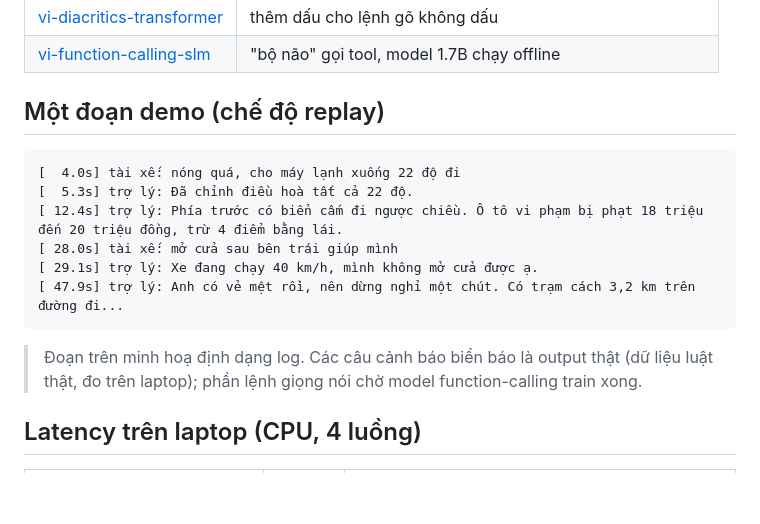
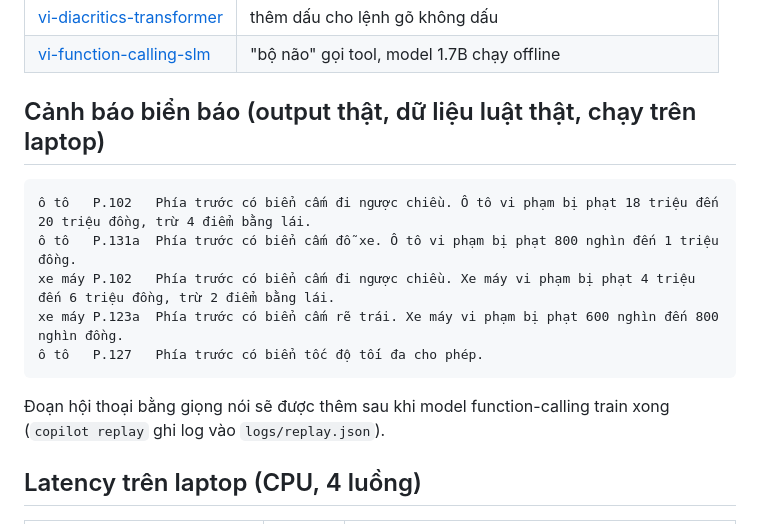
Before and after one commit to DuongCodeAI/viet-copilot, a Markdown page: README.md, the part around the change. Drawn GitHub-style; blank space fills up the shorter version.

Commit message:
README: chỉ giữ output thật

````diff
--- a/README.md
+++ b/README.md
@@ -29,19 +29,17 @@ Ghép 4 repo thành phần:
 | [vi-diacritics-transformer](https://github.com/DuongCodeAI/vi-diacritics-transformer) | thêm dấu cho lệnh gõ không dấu |
 | [vi-function-calling-slm](https://github.com/DuongCodeAI/vi-function-calling-slm) | "bộ não" gọi tool, model 1.7B chạy offline |
 
-## Một đoạn demo (chế độ replay)
+## Cảnh báo biển báo (output thật, dữ liệu luật thật, chạy trên laptop)
 
 ```
-[  4.0s] tài xế: nóng quá, cho máy lạnh xuống 22 độ đi
-[  5.3s] trợ lý: Đã chỉnh điều hoà tất cả 22 độ.
-[ 12.4s] trợ lý: Phía trước có biển cấm đi ngược chiều. Ô tô vi phạm bị phạt 18 triệu đến 20 triệu đồng, trừ 4 điểm bằng lái.
-[ 28.0s] tài xế: mở cửa sau bên trái giúp mình
-[ 29.1s] trợ lý: Xe đang chạy 40 km/h, mình không mở cửa được ạ.
-[ 47.9s] trợ lý: Anh có vẻ mệt rồi, nên dừng nghỉ một chút. Có trạm cách 3,2 km trên đường đi...
+ô tô   P.102   Phía trước có biển cấm đi ngược chiều. Ô tô vi phạm bị phạt 18 triệu đến 20 triệu đồng, trừ 4 điểm bằng lái.
+ô tô   P.131a  Phía trước có biển cấm đỗ xe. Ô tô vi phạm bị phạt 800 nghìn đến 1 triệu đồng.
+xe máy P.102   Phía trước có biển cấm đi ngược chiều. Xe máy vi phạm bị phạt 4 triệu đến 6 triệu đồng, trừ 2 điểm bằng lái.
+xe máy P.123a  Phía trước có biển cấm rẽ trái. Xe máy vi phạm bị phạt 600 nghìn đến 800 nghìn đồng.
+ô tô   P.127   Phía trước có biển tốc độ tối đa cho phép.
 ```
 
-> Đoạn trên minh hoạ định dạng log. Các câu cảnh báo biển báo là output thật (dữ liệu luật thật, đo trên laptop);
-> phần lệnh giọng nói chờ model function-calling train xong.
+Đoạn hội thoại bằng giọng nói sẽ được thêm sau khi model function-calling train xong (`copilot replay` ghi log vào `logs/replay.json`).
 
 ## Latency trên laptop (CPU, 4 luồng)
 
````
